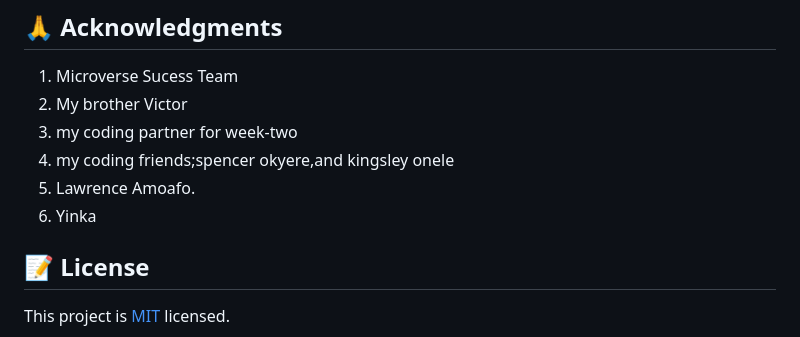
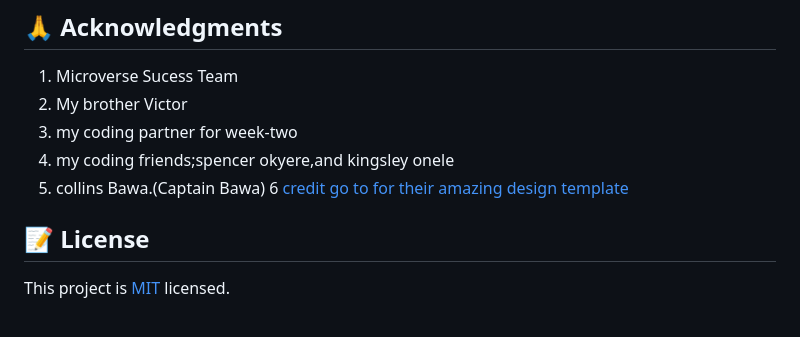
Before and after one commit to emmanuelsteven/module1-capstone-project, a Markdown page: README.md, the part around one of its changes. Rendered like a GitHub page.

```diff
--- a/README.md
+++ b/README.md
@@ -110,8 +100,8 @@ Feel free to check the [issues page](../../issues/).
 2. My brother Victor
 3. my coding partner for week-two
 4. my coding friends;spencer okyere,and kingsley onele
-5. Lawrence Amoafo.
-6.  Yinka
+5. collins Bawa.(Captain Bawa)
+6 [credit go to for their amazing design template](https://www.behance.net/gallery/29845175/CC-Global-Summit-2015)
 
 ## 📝 License
 
```
Also changed, not shown: other parts of README.md (+9 -19 lines).
